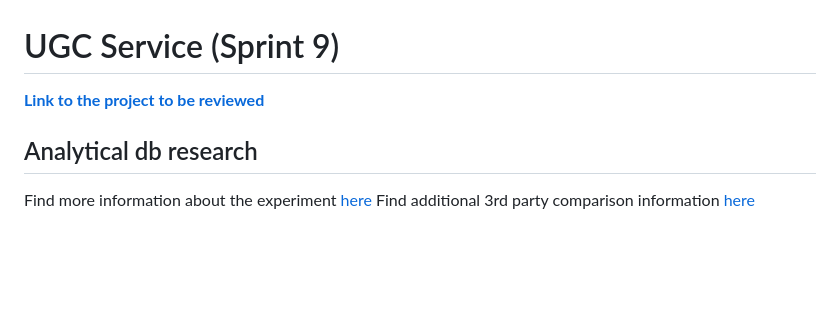
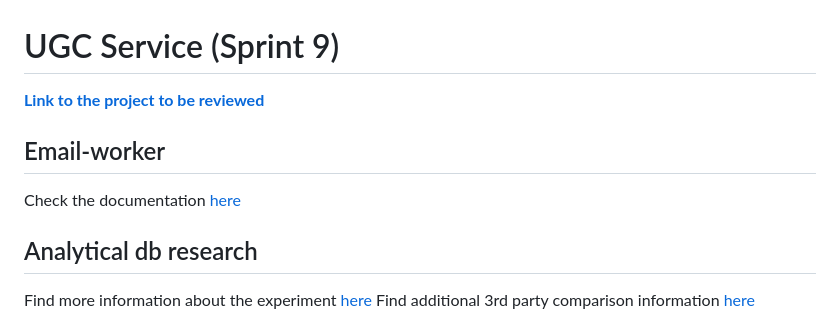
Before and after one commit to alena-kono/notifications_sprint_1, a Markdown page: README.md, the part around the change. Rendered like a GitHub page; blank space fills up the shorter version.

```diff
--- a/README.md
+++ b/README.md
@@ -1,6 +1,9 @@
 # UGC Service (Sprint 9)
 
-**[Link to the project to be reviewed](https://github.com/alena-kono/ugc-service-2)**
+**[Link to the project to be reviewed](https://github.com/alena-kono/notifications_sprint_1)**
+
+## Email-worker
+Check the documentation [here](backend/apps/email_worker/README.md)
 
 ## Analytical db research
 Find more information about the experiment [here](backend/research/clickhouse_vs_vertica/clickhouse_vs_vertica.ipynb)
```
Also changed, not shown: README copy.md (deleted, +0 -188 lines).
